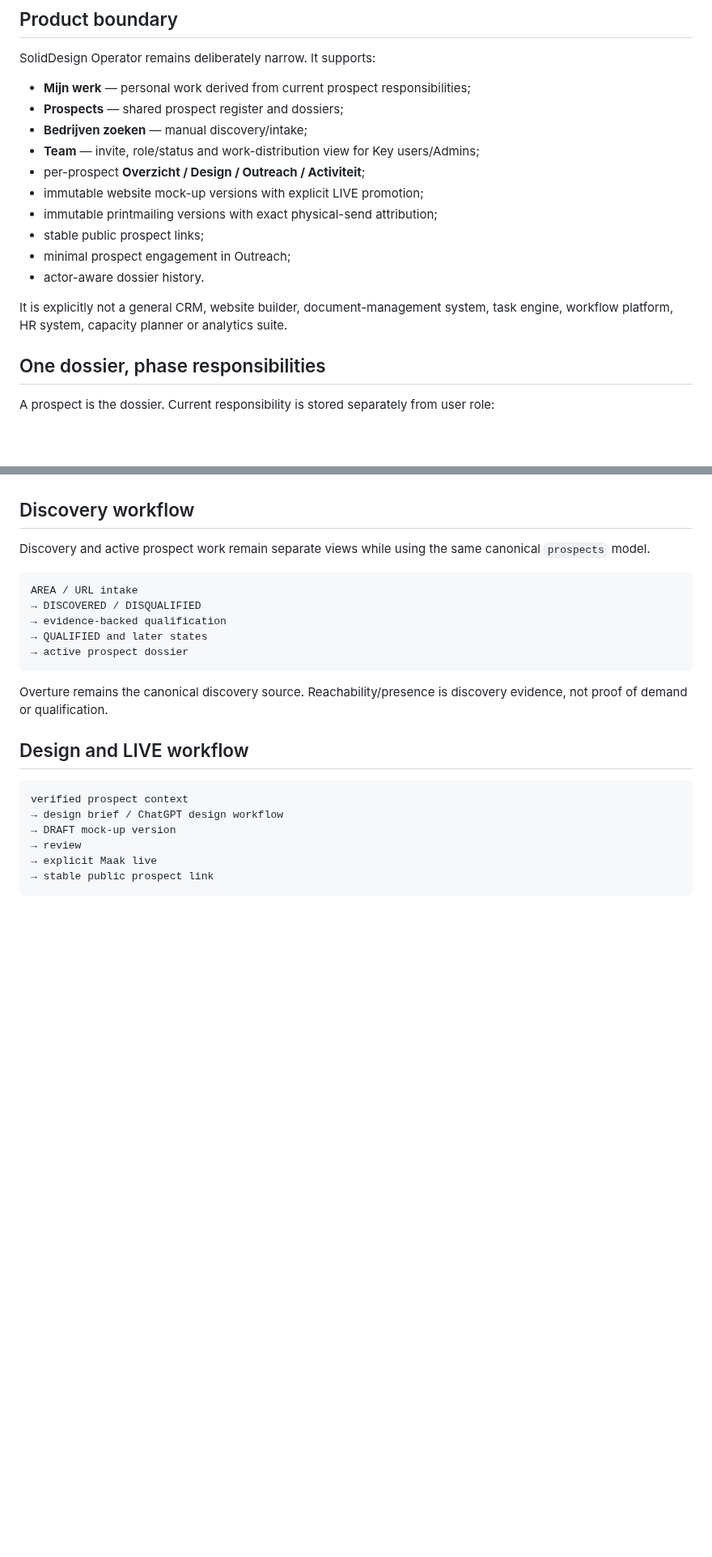
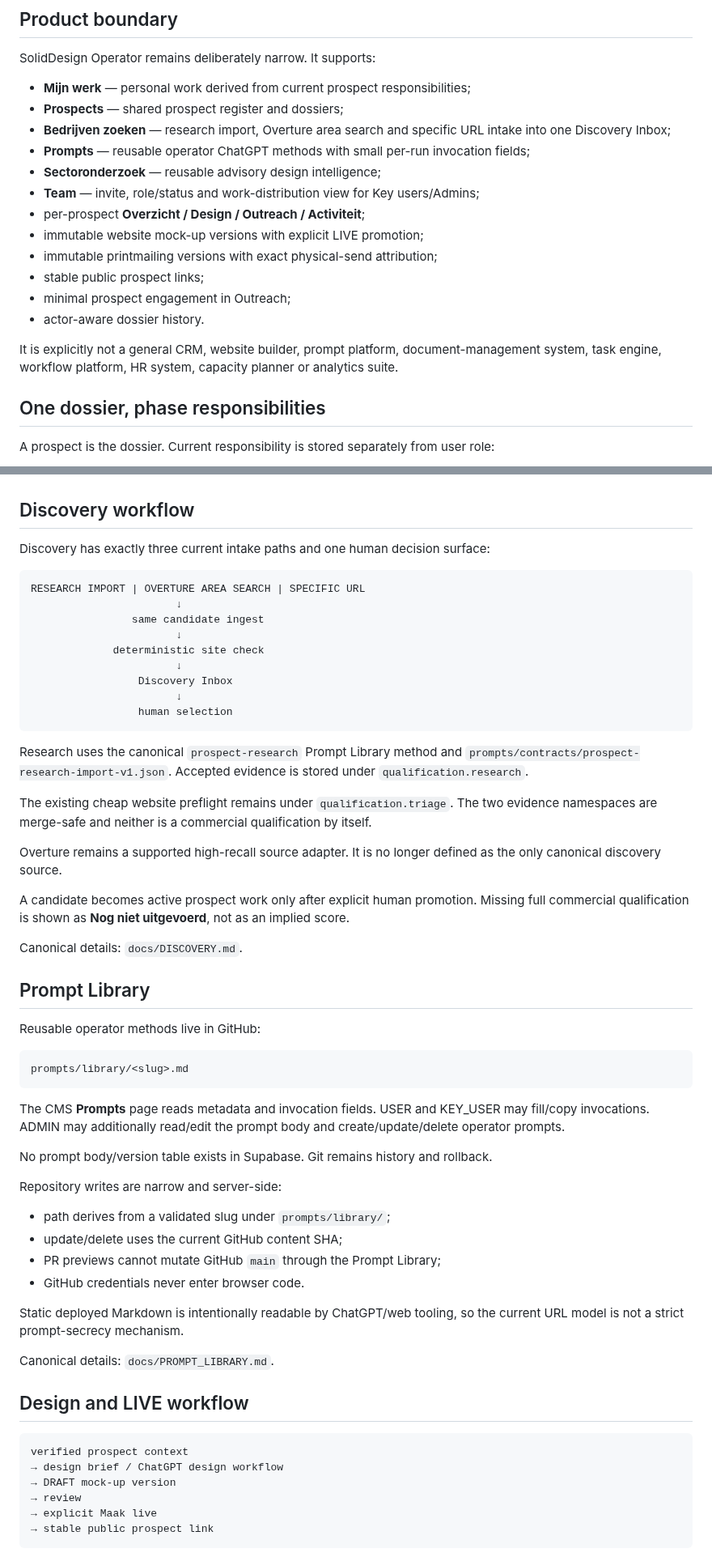
Before and after one commit to solidprivacy-nl/soliddesign, a Markdown page: operator/README.md, 2 parts joined by grey strips. Shown at 81% size. Rendered like a GitHub page; blank space fills up the shorter version.

Commit message:
Update Operator README for Prompt Library and research discovery

````diff
--- a/operator/README.md
+++ b/operator/README.md
@@ -10,7 +10,9 @@ SolidDesign Operator remains deliberately narrow. It supports:
 
 - **Mijn werk** — personal work derived from current prospect responsibilities;
 - **Prospects** — shared prospect register and dossiers;
-- **Bedrijven zoeken** — manual discovery/intake;
+- **Bedrijven zoeken** — research import, Overture area search and specific URL intake into one Discovery Inbox;
+- **Prompts** — reusable operator ChatGPT methods with small per-run invocation fields;
+- **Sectoronderzoek** — reusable advisory design intelligence;
 - **Team** — invite, role/status and work-distribution view for Key users/Admins;
 - per-prospect **Overzicht / Design / Outreach / Activiteit**;
 - immutable website mock-up versions with explicit LIVE promotion;
@@ -19,7 +21,7 @@ SolidDesign Operator remains deliberately narrow. It supports:
 - minimal prospect engagement in Outreach;
 - actor-aware dossier history.
 
-It is explicitly not a general CRM, website builder, document-management system, task engine, workflow platform, HR system, capacity planner or analytics suite.
+It is explicitly not a general CRM, website builder, prompt platform, document-management system, task engine, workflow platform, HR system, capacity planner or analytics suite.
 
 ## One dossier, phase responsibilities
 
@@ -97,17 +99,52 @@ Invitation metadata used by the password-setup overlay is onboarding UX state, n
 
 ## Discovery workflow
 
-Discovery and active prospect work remain separate views while using the same canonical `prospects` model.
+Discovery has exactly three current intake paths and one human decision surface:
 
 ```text
-AREA / URL intake
-→ DISCOVERED / DISQUALIFIED
-→ evidence-backed qualification
-→ QUALIFIED and later states
-→ active prospect dossier
+RESEARCH IMPORT | OVERTURE AREA SEARCH | SPECIFIC URL
+                       ↓
+                same candidate ingest
+                       ↓
+             deterministic site check
+                       ↓
+                 Discovery Inbox
+                       ↓
+                 human selection
 ```
 
-Overture remains the canonical discovery source. Reachability/presence is discovery evidence, not proof of demand or qualification.
+Research uses the canonical `prospect-research` Prompt Library method and `prompts/contracts/prospect-research-import-v1.json`. Accepted evidence is stored under `qualification.research`.
+
+The existing cheap website preflight remains under `qualification.triage`. The two evidence namespaces are merge-safe and neither is a commercial qualification by itself.
+
+Overture remains a supported high-recall source adapter. It is no longer defined as the only canonical discovery source.
+
+A candidate becomes active prospect work only after explicit human promotion. Missing full commercial qualification is shown as **Nog niet uitgevoerd**, not as an implied score.
+
+Canonical details: `docs/DISCOVERY.md`.
+
+## Prompt Library
+
+Reusable operator methods live in GitHub:
+
+```text
+prompts/library/<slug>.md
+```
+
+The CMS **Prompts** page reads metadata and invocation fields. USER and KEY_USER may fill/copy invocations. ADMIN may additionally read/edit the prompt body and create/update/delete operator prompts.
+
+No prompt body/version table exists in Supabase. Git remains history and rollback.
+
+Repository writes are narrow and server-side:
+
+- path derives from a validated slug under `prompts/library/`;
+- update/delete uses the current GitHub content SHA;
+- PR previews cannot mutate GitHub `main` through the Prompt Library;
+- GitHub credentials never enter browser code.
+
+Static deployed Markdown is intentionally readable by ChatGPT/web tooling, so the current URL model is not a strict prompt-secrecy mechanism.
+
+Canonical details: `docs/PROMPT_LIBRARY.md`.
 
 ## Design and LIVE workflow
 
````
Also changed, not shown: other parts of operator/README.md (+8 -5 lines).
